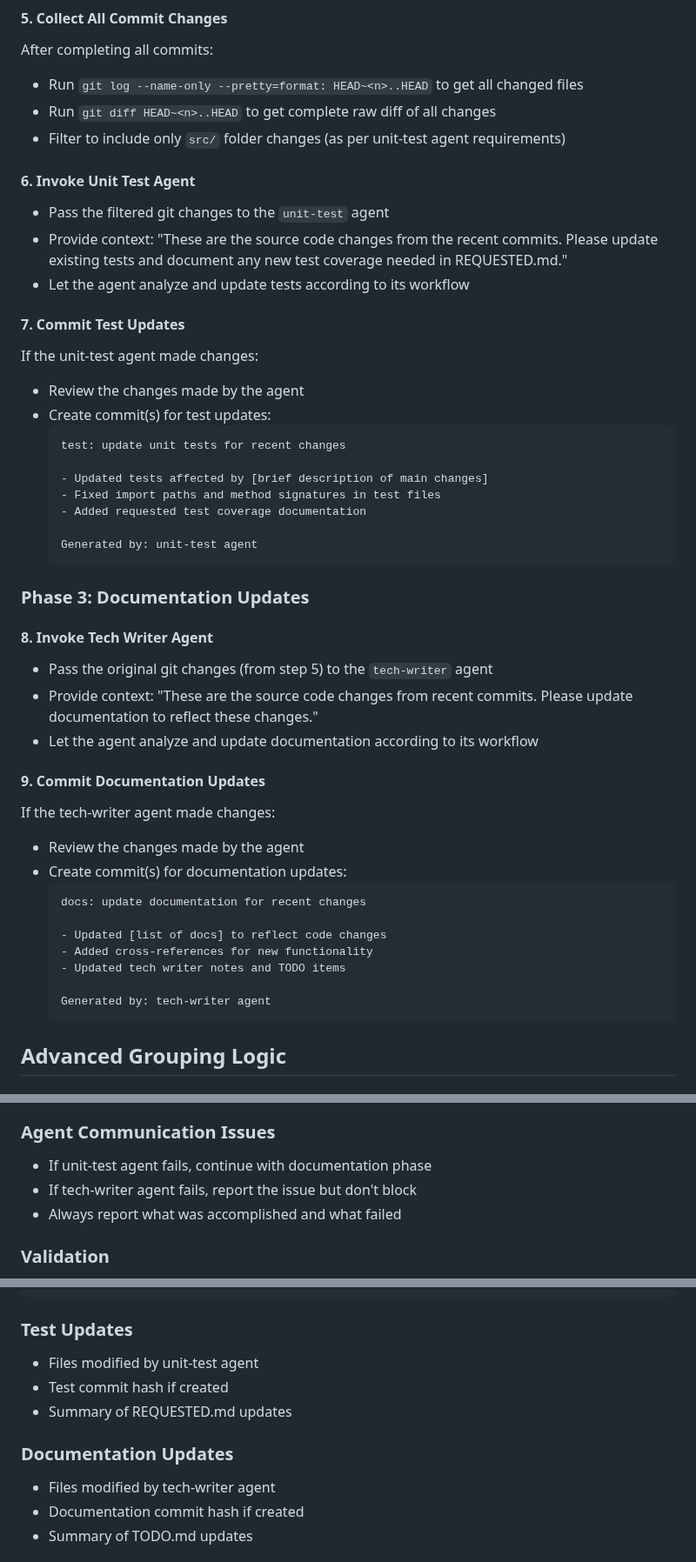
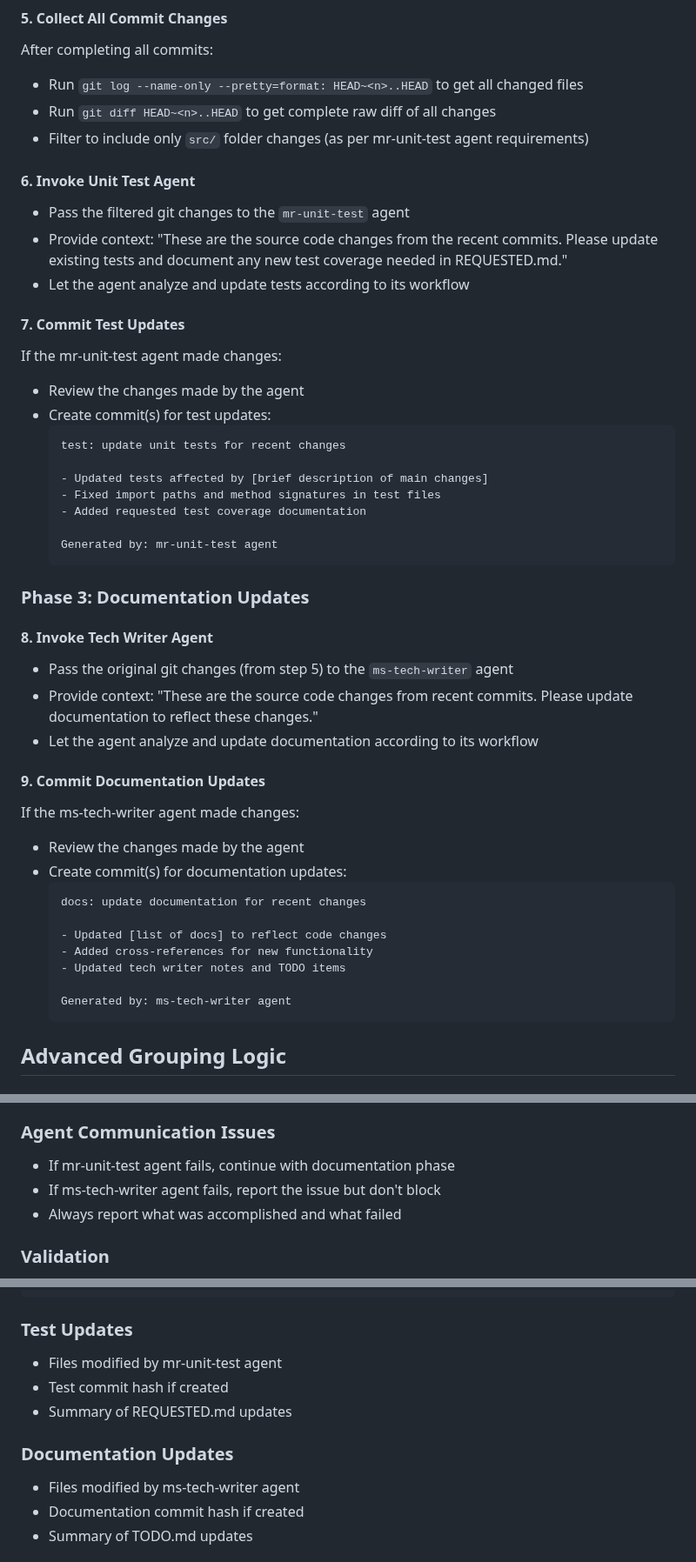
Before and after one commit to jenova-marie/iris-mcp, a Markdown page: .claude/commands/git-commit.md, 3 parts joined by grey strips. Shown at 87% size. Drawn GitHub-style.

````diff
--- a/.claude/commands/git-commit.md
+++ b/.claude/commands/git-commit.md
@@ -90,15 +90,15 @@ Fixes #456
 After completing all commits:
 - Run `git log --name-only --pretty=format: HEAD~<n>..HEAD` to get all changed files
 - Run `git diff HEAD~<n>..HEAD` to get complete raw diff of all changes
-- Filter to include only `src/` folder changes (as per unit-test agent requirements)
+- Filter to include only `src/` folder changes (as per mr-unit-test agent requirements)
 
 #### 6. Invoke Unit Test Agent
-- Pass the filtered git changes to the `unit-test` agent
+- Pass the filtered git changes to the `mr-unit-test` agent
 - Provide context: "These are the source code changes from the recent commits. Please update existing tests and document any new test coverage needed in REQUESTED.md."
 - Let the agent analyze and update tests according to its workflow
 
 #### 7. Commit Test Updates
-If the unit-test agent made changes:
+If the mr-unit-test agent made changes:
 - Review the changes made by the agent
 - Create commit(s) for test updates:
   ```
@@ -108,18 +108,18 @@ If the unit-test agent made changes:
   - Fixed import paths and method signatures in test files
   - Added requested test coverage documentation
 
-  Generated by: unit-test agent
+  Generated by: mr-unit-test agent
   ```
 
 ### Phase 3: Documentation Updates
 
 #### 8. Invoke Tech Writer Agent
-- Pass the original git changes (from step 5) to the `tech-writer` agent
+- Pass the original git changes (from step 5) to the `ms-tech-writer` agent
 - Provide context: "These are the source code changes from recent commits. Please update documentation to reflect these changes."
 - Let the agent analyze and update documentation according to its workflow
 
 #### 9. Commit Documentation Updates
-If the tech-writer agent made changes:
+If the ms-tech-writer agent made changes:
 - Review the changes made by the agent
 - Create commit(s) for documentation updates:
   ```
@@ -129,7 +129,7 @@ If the tech-writer agent made changes:
   - Added cross-references for new functionality
   - Updated tech writer notes and TODO items
 
-  Generated by: tech-writer agent
+  Generated by: ms-tech-writer agent
   ```
 
 ## Advanced Grouping Logic
@@ -160,8 +160,8 @@ Before grouping, analyze each changed file:
 - Ensure each commit passes basic syntax/build checks
 
 ### Agent Communication Issues
-- If unit-test agent fails, continue with documentation phase
-- If tech-writer agent fails, report the issue but don't block
+- If mr-unit-test agent fails, continue with documentation phase
+- If ms-tech-writer agent fails, report the issue but don't block
 - Always report what was accomplished and what failed
 
 ### Validation
@@ -181,12 +181,12 @@ Provide a comprehensive summary:
 ```
 
 ### Test Updates
-- Files modified by unit-test agent
+- Files modified by mr-unit-test agent
 - Test commit hash if created
 - Summary of REQUESTED.md updates
 
 ### Documentation Updates
-- Files modified by tech-writer agent
+- Files modified by ms-tech-writer agent
 - Documentation commit hash if created
 - Summary of TODO.md updates
 
````
Also changed, not shown: .claude/agents/mr-unit-test.md (added, +273 -0 lines), .claude/agents/ms-tech-writer.md (added, +294 -0 lines).
